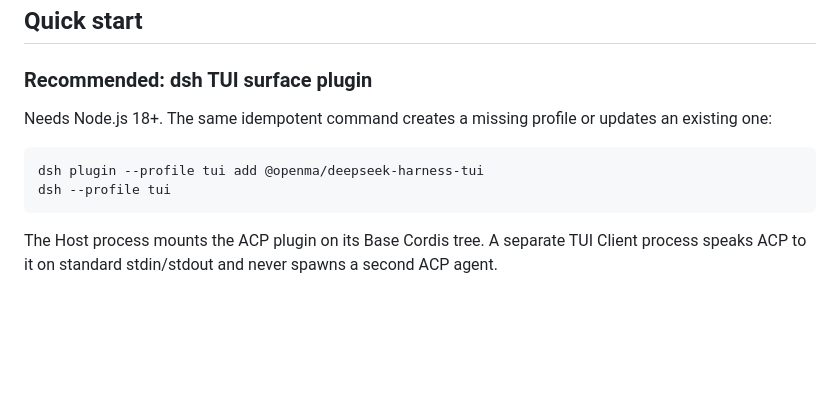
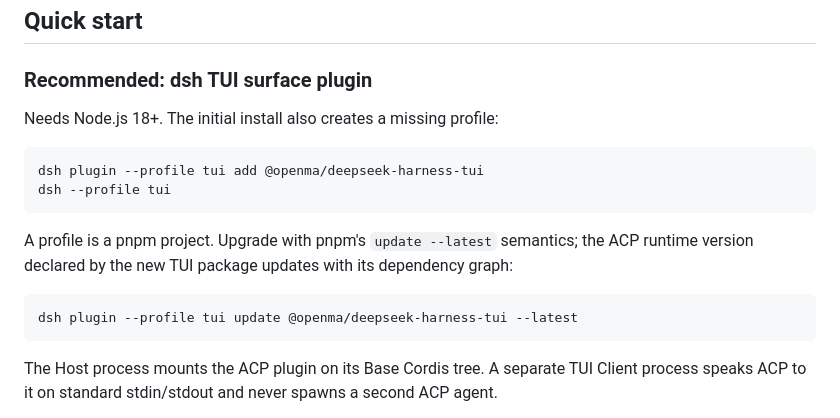
Before and after one commit to openma-ai/Martty, a Markdown page: README.en.md, the part around the change. GitHub-like rendering; blank space fills up the shorter version.

Commit message:
docs: clarify profile plugin updates

````diff
--- a/README.en.md
+++ b/README.en.md
@@ -36,11 +36,19 @@ and iterate on its own terminal capabilities.
 
 ### Recommended: dsh TUI surface plugin
 
-Needs Node.js 18+. The same idempotent command creates a missing profile or updates an existing one:
+Needs Node.js 18+. The initial install also creates a missing profile:
 
 ```sh
 dsh plugin --profile tui add @openma/deepseek-harness-tui
 dsh --profile tui
+```
+
+A profile is a pnpm project. Upgrade with pnpm's `update --latest` semantics;
+the ACP runtime version declared by the new TUI package updates with its
+dependency graph:
+
+```sh
+dsh plugin --profile tui update @openma/deepseek-harness-tui --latest
 ```
 
 The Host process mounts the ACP plugin on its Base Cordis tree. A separate TUI
````
Also changed, not shown: README.md (+8 -1 lines), npm/README.md (+7 -0 lines).
